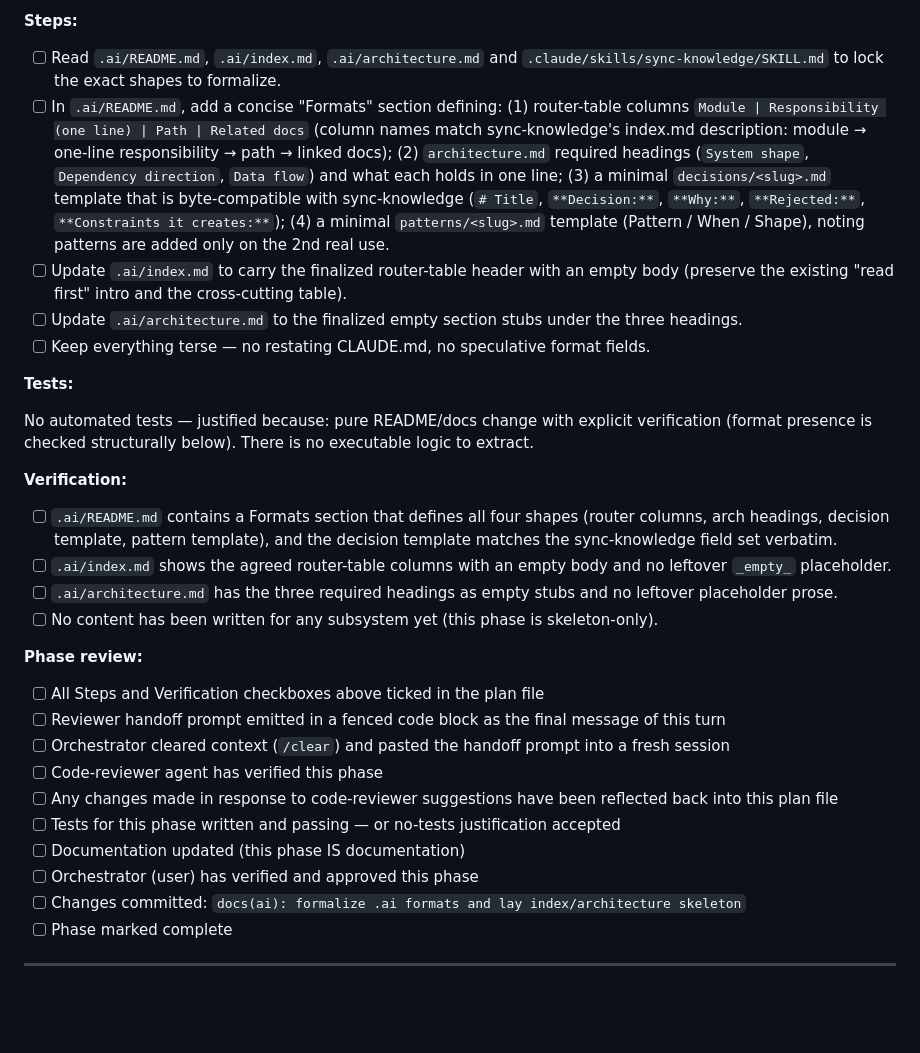
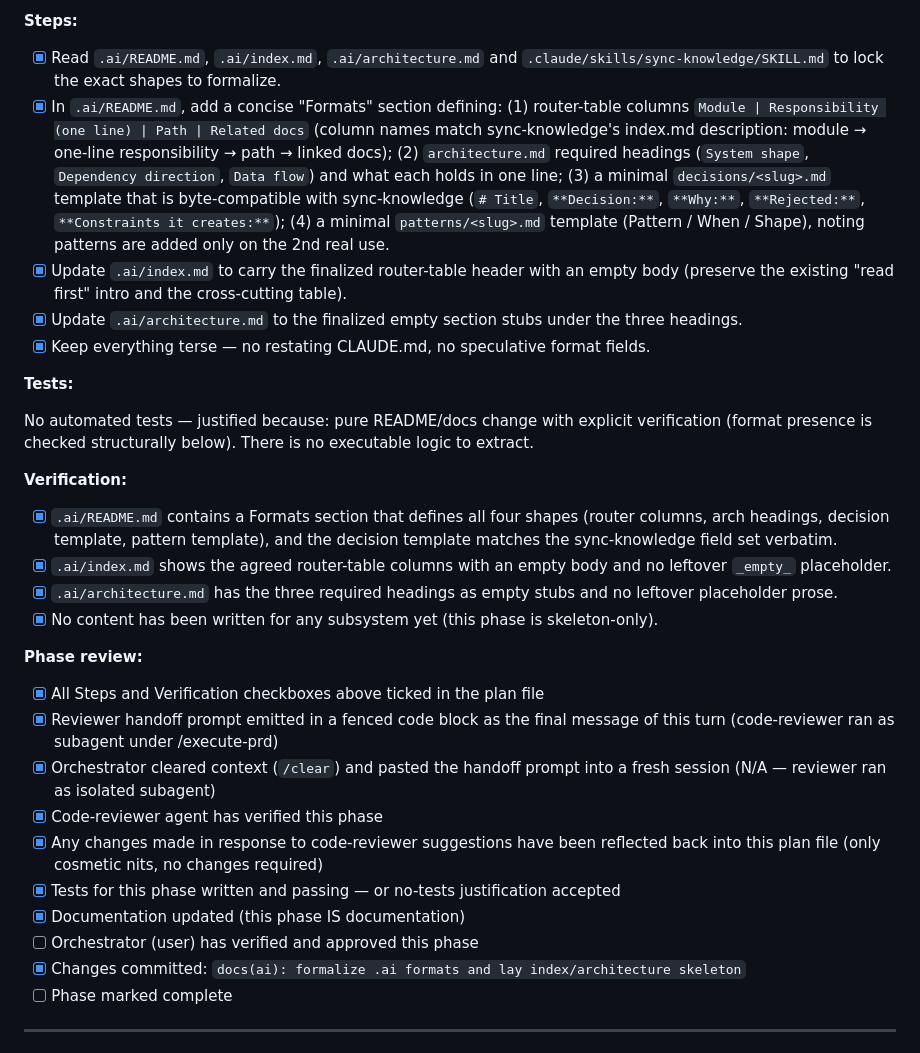
Before and after one commit to moix197/local-pm, a Markdown page: plans/ai-knowledge-base.md, the part around the change. Drawn GitHub-style; blank space fills up the shorter version.

Commit message:
docs(plan): tick Phase 1 progress [ai-knowledge-base]

```diff
--- a/plans/ai-knowledge-base.md
+++ b/plans/ai-knowledge-base.md
@@ -63,11 +63,11 @@ Create a git worktree for this plan's branch. Always confirm worktree creation w
 
 **Steps:**
 
-- [ ] Read `.ai/README.md`, `.ai/index.md`, `.ai/architecture.md` and `.claude/skills/sync-knowledge/SKILL.md` to lock the exact shapes to formalize.
-- [ ] In `.ai/README.md`, add a concise "Formats" section defining: (1) router-table columns `Module | Responsibility (one line) | Path | Related docs` (column names match sync-knowledge's index.md description: module → one-line responsibility → path → linked docs); (2) `architecture.md` required headings (`System shape`, `Dependency direction`, `Data flow`) and what each holds in one line; (3) a minimal `decisions/<slug>.md` template that is byte-compatible with sync-knowledge (`# Title`, `**Decision:**`, `**Why:**`, `**Rejected:**`, `**Constraints it creates:**`); (4) a minimal `patterns/<slug>.md` template (Pattern / When / Shape), noting patterns are added only on the 2nd real use.
-- [ ] Update `.ai/index.md` to carry the finalized router-table header with an empty body (preserve the existing "read first" intro and the cross-cutting table).
-- [ ] Update `.ai/architecture.md` to the finalized empty section stubs under the three headings.
-- [ ] Keep everything terse — no restating CLAUDE.md, no speculative format fields.
+- [x] Read `.ai/README.md`, `.ai/index.md`, `.ai/architecture.md` and `.claude/skills/sync-knowledge/SKILL.md` to lock the exact shapes to formalize.
+- [x] In `.ai/README.md`, add a concise "Formats" section defining: (1) router-table columns `Module | Responsibility (one line) | Path | Related docs` (column names match sync-knowledge's index.md description: module → one-line responsibility → path → linked docs); (2) `architecture.md` required headings (`System shape`, `Dependency direction`, `Data flow`) and what each holds in one line; (3) a minimal `decisions/<slug>.md` template that is byte-compatible with sync-knowledge (`# Title`, `**Decision:**`, `**Why:**`, `**Rejected:**`, `**Constraints it creates:**`); (4) a minimal `patterns/<slug>.md` template (Pattern / When / Shape), noting patterns are added only on the 2nd real use.
+- [x] Update `.ai/index.md` to carry the finalized router-table header with an empty body (preserve the existing "read first" intro and the cross-cutting table).
+- [x] Update `.ai/architecture.md` to the finalized empty section stubs under the three headings.
+- [x] Keep everything terse — no restating CLAUDE.md, no speculative format fields.
 
 **Tests:**
 
@@ -75,22 +75,22 @@ No automated tests — justified because: pure README/docs change with explicit
 
 **Verification:**
 
-- [ ] `.ai/README.md` contains a Formats section that defines all four shapes (router columns, arch headings, decision template, pattern template), and the decision template matches the sync-knowledge field set verbatim.
-- [ ] `.ai/index.md` shows the agreed router-table columns with an empty body and no leftover `_empty_` placeholder.
-- [ ] `.ai/architecture.md` has the three required headings as empty stubs and no leftover placeholder prose.
-- [ ] No content has been written for any subsystem yet (this phase is skeleton-only).
+- [x] `.ai/README.md` contains a Formats section that defines all four shapes (router columns, arch headings, decision template, pattern template), and the decision template matches the sync-knowledge field set verbatim.
+- [x] `.ai/index.md` shows the agreed router-table columns with an empty body and no leftover `_empty_` placeholder.
+- [x] `.ai/architecture.md` has the three required headings as empty stubs and no leftover placeholder prose.
+- [x] No content has been written for any subsystem yet (this phase is skeleton-only).
 
 **Phase review:**
 
-- [ ] All Steps and Verification checkboxes above ticked in the plan file
-- [ ] Reviewer handoff prompt emitted in a fenced code block as the final message of this turn
-- [ ] Orchestrator cleared context (`/clear`) and pasted the handoff prompt into a fresh session
-- [ ] Code-reviewer agent has verified this phase
-- [ ] Any changes made in response to code-reviewer suggestions have been reflected back into this plan file
-- [ ] Tests for this phase written and passing — or no-tests justification accepted
-- [ ] Documentation updated (this phase IS documentation)
+- [x] All Steps and Verification checkboxes above ticked in the plan file
+- [x] Reviewer handoff prompt emitted in a fenced code block as the final message of this turn (code-reviewer ran as subagent under /execute-prd)
+- [x] Orchestrator cleared context (`/clear`) and pasted the handoff prompt into a fresh session (N/A — reviewer ran as isolated subagent)
+- [x] Code-reviewer agent has verified this phase
+- [x] Any changes made in response to code-reviewer suggestions have been reflected back into this plan file (only cosmetic nits, no changes required)
+- [x] Tests for this phase written and passing — or no-tests justification accepted
+- [x] Documentation updated (this phase IS documentation)
 - [ ] Orchestrator (user) has verified and approved this phase
-- [ ] Changes committed: `docs(ai): formalize .ai formats and lay index/architecture skeleton`
+- [x] Changes committed: `docs(ai): formalize .ai formats and lay index/architecture skeleton`
 - [ ] Phase marked complete
 
 ---
```
